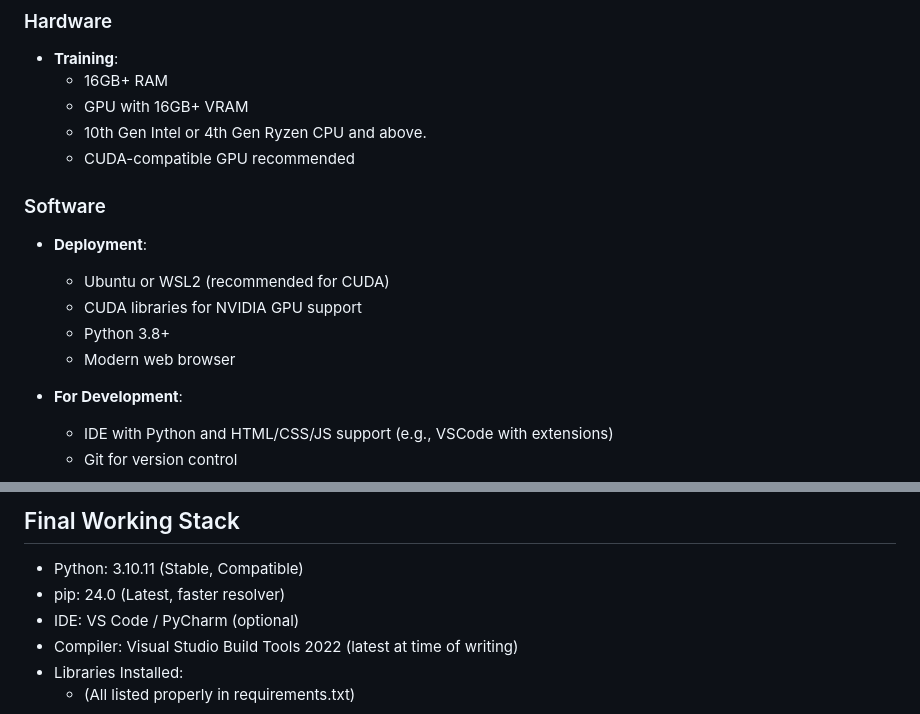
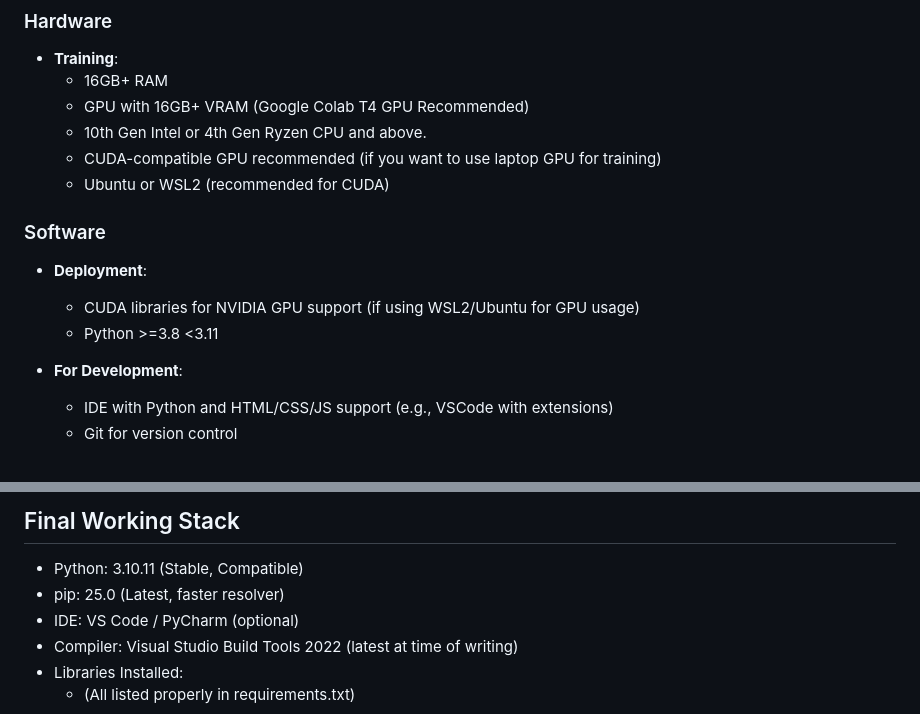
Before and after one commit to Raj-6660/Real-Time-Detection, a Markdown page: README.md, 2 parts joined by grey strips. GitHub-like rendering.

```diff
--- a/README.md
+++ b/README.md
@@ -90,16 +90,15 @@ Supports:
 ### Hardware
 - **Training**:
   - 16GB+ RAM
-  - GPU with 16GB+ VRAM
+  - GPU with 16GB+ VRAM (Google Colab T4 GPU Recommended)
   - 10th Gen Intel or 4th Gen Ryzen CPU and above.
-  - CUDA-compatible GPU recommended
+  - CUDA-compatible GPU recommended (if you want to use laptop GPU for training)
+  - Ubuntu or WSL2 (recommended for CUDA)
 
 ### Software
 - **Deployment**:
-  - Ubuntu or WSL2 (recommended for CUDA)
-  - CUDA libraries for NVIDIA GPU support
-  - Python 3.8+
-  - Modern web browser
+  - CUDA libraries for NVIDIA GPU support (if using WSL2/Ubuntu for GPU usage)
+  - Python >=3.8 <3.11
 
 - **For Development**:
   - IDE with Python and HTML/CSS/JS support (e.g., VSCode with extensions)
@@ -193,7 +192,7 @@ After testing multiple versions, Python 3.10.11 was selected because:
 ## Final Working Stack
 
 - Python: 3.10.11 (Stable, Compatible)
-- pip: 24.0 (Latest, faster resolver)
+- pip: 25.0 (Latest, faster resolver)
 - IDE: VS Code / PyCharm (optional)
 - Compiler: Visual Studio Build Tools 2022 (latest at time of writing)
 - Libraries Installed:
```
